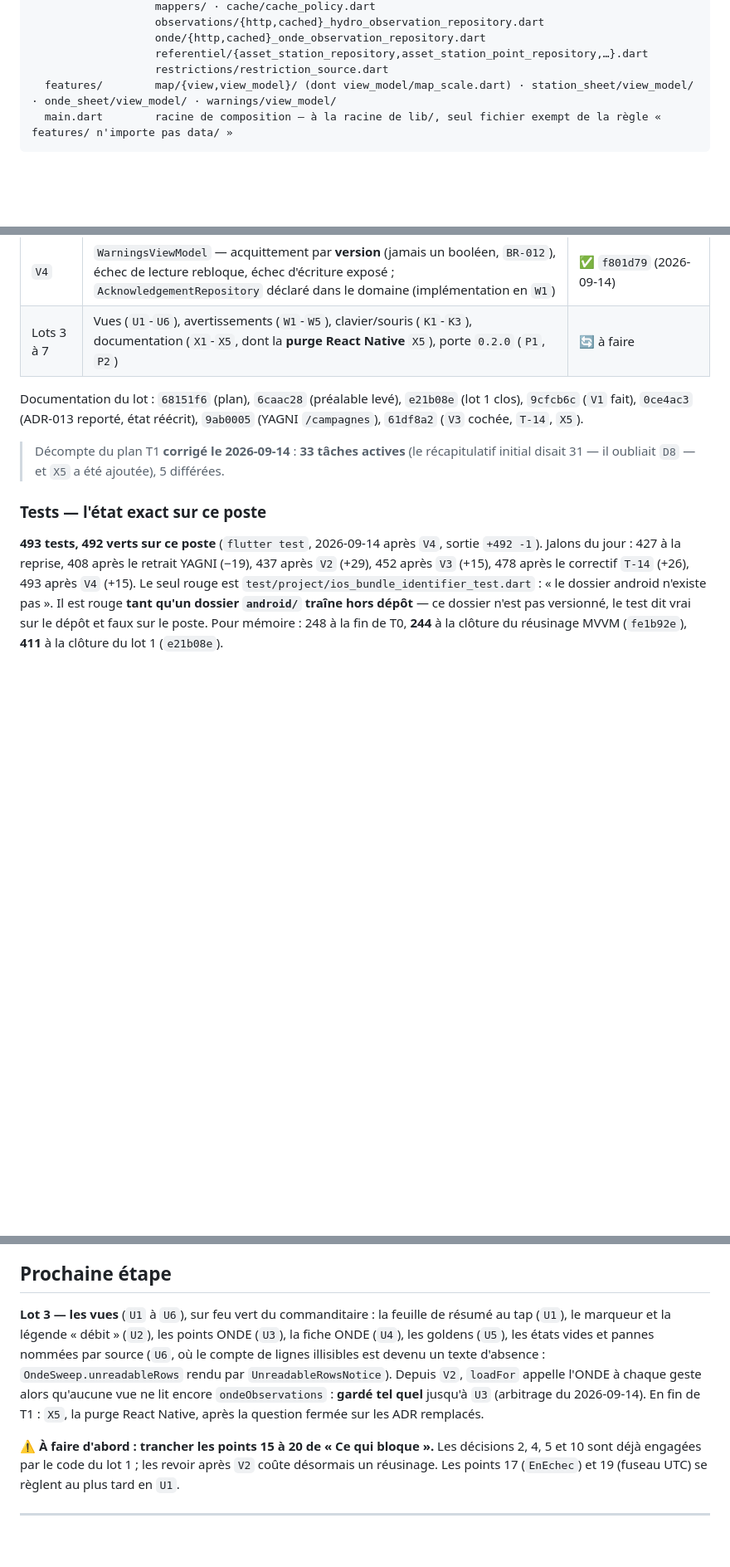
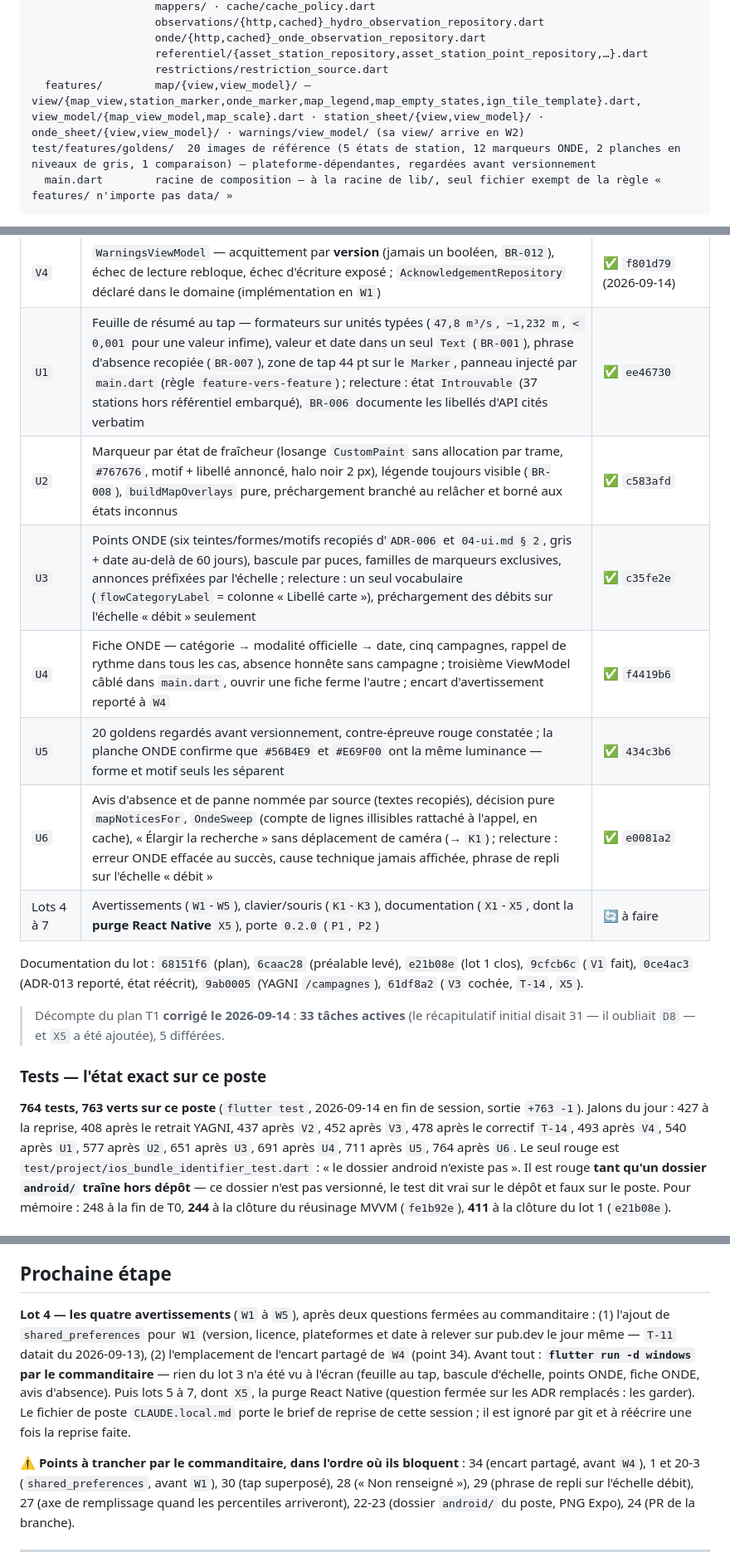
Before and after one commit to HubEauContrib/MartinPecheur, a Markdown page: docs/project-state.md, 3 parts joined by grey strips. Shown at 83% size. Drawn GitHub-style; blank space fills up the shorter version.

````diff
--- a/docs/project-state.md
+++ b/docs/project-state.md
@@ -87,7 +88,8 @@ lib/
                    onde/{http,cached}_onde_observation_repository.dart
                    referentiel/{asset_station_repository,asset_station_point_repository,…}.dart
                    restrictions/restriction_source.dart
-  features/        map/{view,view_model}/ (dont view_model/map_scale.dart) · station_sheet/view_model/ · onde_sheet/view_model/ · warnings/view_model/
+  features/        map/{view,view_model}/ — view/{map_view,station_marker,onde_marker,map_legend,map_empty_states,ign_tile_template}.dart, view_model/{map_view_model,map_scale}.dart · station_sheet/{view,view_model}/ · onde_sheet/{view,view_model}/ · warnings/view_model/ (sa view/ arrive en W2)
+test/features/goldens/  20 images de référence (5 états de station, 12 marqueurs ONDE, 2 planches en niveaux de gris, 1 comparaison) — plateforme-dépendantes, regardées avant versionnement
   main.dart        racine de composition — à la racine de lib/, seul fichier exempt de la règle « features/ n'importe pas data/ »
 ```
 
@@ -200,7 +202,13 @@ relecture. Tous sont **résolvables** sur cette branche.
 | `V3` | `OndeSheetViewModel` — fiche d'un point ONDE sans widget, valeurs de la fixture réelle de `K4520001`, balayages `BR-003` et `BR-014` | ✅ `0255df5` (2026-09-14) |
 | — | **Correctif `T-14`** (bug vu à l'écran) : codes ONDE verbatim, ligne illisible ignorée et comptée, trois fixtures, `Q-05` amendé | ✅ `69f51b5` (2026-09-14) |
 | `V4` | `WarningsViewModel` — acquittement par **version** (jamais un booléen, `BR-012`), échec de lecture rebloque, échec d'écriture exposé ; `AcknowledgementRepository` déclaré dans le domaine (implémentation en `W1`) | ✅ `f801d79` (2026-09-14) |
-| Lots 3 à 7 | Vues (`U1`-`U6`), avertissements (`W1`-`W5`), clavier/souris (`K1`-`K3`), documentation (`X1`-`X5`, dont la **purge React Native** `X5`), porte `0.2.0` (`P1`, `P2`) | 🔄 à faire |
+| `U1` | Feuille de résumé au tap — formateurs sur unités typées (`47,8 m³/s`, `−1,232 m`, `< 0,001` pour une valeur infime), valeur et date dans un seul `Text` (`BR-001`), phrase d'absence recopiée (`BR-007`), zone de tap 44 pt sur le `Marker`, panneau injecté par `main.dart` (règle `feature-vers-feature`) ; relecture : état `Introuvable` (37 stations hors référentiel embarqué), `BR-006` documente les libellés d'API cités verbatim | ✅ `ee46730` |
+| `U2` | Marqueur par état de fraîcheur (losange `CustomPaint` sans allocation par trame, `#767676`, motif + libellé annoncé, halo noir 2 px), légende toujours visible (`BR-008`), `buildMapOverlays` pure, préchargement branché au relâcher et borné aux états inconnus | ✅ `c583afd` |
+| `U3` | Points ONDE (six teintes/formes/motifs recopiés d'`ADR-006` et `04-ui.md § 2`, gris + date au-delà de 60 jours), bascule par puces, familles de marqueurs exclusives, annonces préfixées par l'échelle ; relecture : un seul vocabulaire (`flowCategoryLabel` = colonne « Libellé carte »), préchargement des débits sur l'échelle « débit » seulement | ✅ `c35fe2e` |
+| `U4` | Fiche ONDE — catégorie → modalité officielle → date, cinq campagnes, rappel de rythme dans tous les cas, absence honnête sans campagne ; troisième ViewModel câblé dans `main.dart`, ouvrir une fiche ferme l'autre ; encart d'avertissement reporté à `W4` | ✅ `f4419b6` |
+| `U5` | 20 goldens regardés avant versionnement, contre-épreuve rouge constatée ; la planche ONDE confirme que `#56B4E9` et `#E69F00` ont la même luminance — forme et motif seuls les séparent | ✅ `434c3b6` |
+| `U6` | Avis d'absence et de panne nommée par source (textes recopiés), décision pure `mapNoticesFor`, `OndeSweep` (compte de lignes illisibles rattaché à l'appel, en cache), « Élargir la recherche » sans déplacement de caméra (→ `K1`) ; relecture : erreur ONDE effacée au succès, cause technique jamais affichée, phrase de repli sur l'échelle « débit » | ✅ `e0081a2` |
+| Lots 4 à 7 | Avertissements (`W1`-`W5`), clavier/souris (`K1`-`K3`), documentation (`X1`-`X5`, dont la **purge React Native** `X5`), porte `0.2.0` (`P1`, `P2`) | 🔄 à faire |
 
 Documentation du lot : `68151f6` (plan), `6caac28` (préalable levé), `e21b08e` (lot 1 clos),
 `9cfcb6c` (`V1` fait), `0ce4ac3` (ADR-013 reporté, état réécrit), `9ab0005` (YAGNI `/campagnes`), `61df8a2` (`V3` cochée, `T-14`, `X5`).
@@ -210,7 +218,7 @@ Documentation du lot : `68151f6` (plan), `6caac28` (préalable levé), `e21b08e`
 
 ### Tests — l'état exact sur ce poste
 
-**493 tests, 492 verts sur ce poste** (`flutter test`, 2026-09-14 après `V4`, sortie `+492 -1`). Jalons du jour : 427 à la reprise, 408 après le retrait YAGNI (−19), 437 après `V2` (+29), 452 après `V3` (+15), 478 après le correctif `T-14` (+26), 493 après `V4` (+15). Le seul rouge
+**764 tests, 763 verts sur ce poste** (`flutter test`, 2026-09-14 en fin de session, sortie `+763 -1`). Jalons du jour : 427 à la reprise, 408 après le retrait YAGNI, 437 après `V2`, 452 après `V3`, 478 après le correctif `T-14`, 493 après `V4`, 540 après `U1`, 577 après `U2`, 651 après `U3`, 691 après `U4`, 711 après `U5`, 764 après `U6`. Le seul rouge
 est `test/project/ios_bundle_identifier_test.dart` : « le dossier android n'existe pas ». Il est
 rouge **tant qu'un dossier `android/` traîne hors dépôt** — ce dossier n'est pas versionné, le test
 dit vrai sur le dépôt et faux sur le poste. Pour mémoire : 248 à la fin de T0, **244** à la clôture
@@ -331,16 +344,9 @@ Une case vide est une case vide, pas un « probablement ».
 
 ## Prochaine étape
 
-**Lot 3 — les vues** (`U1` à `U6`), sur feu vert du commanditaire : la feuille de résumé au tap (`U1`), le
-marqueur et la légende « débit » (`U2`), les points ONDE (`U3`), la fiche ONDE (`U4`), les goldens (`U5`), les
-états vides et pannes nommées par source (`U6`, où le compte de lignes illisibles est devenu un texte d'absence :
-`OndeSweep.unreadableRows` rendu par `UnreadableRowsNotice`). Depuis `V2`, `loadFor` appelle l'ONDE à chaque geste alors qu'aucune vue
-ne lit encore `ondeObservations` : **gardé tel quel** jusqu'à `U3` (arbitrage du 2026-09-14). En fin
-de T1 : `X5`, la purge React Native, après la question fermée sur les ADR remplacés.
+**Lot 4 — les quatre avertissements** (`W1` à `W5`), après deux questions fermées au commanditaire : (1) l'ajout de `shared_preferences` pour `W1` (version, licence, plateformes et date à relever sur pub.dev le jour même — `T-11` datait du 2026-09-13), (2) l'emplacement de l'encart partagé de `W4` (point 34). Avant tout : **`flutter run -d windows` par le commanditaire** — rien du lot 3 n'a été vu à l'écran (feuille au tap, bascule d'échelle, points ONDE, fiche ONDE, avis d'absence). Puis lots 5 à 7, dont `X5`, la purge React Native (question fermée sur les ADR remplacés : les garder). Le fichier de poste `CLAUDE.local.md` porte le brief de reprise de cette session ; il est ignoré par git et à réécrire une fois la reprise faite.
 
-⚠️ **À faire d'abord : trancher les points 15 à 20 de « Ce qui bloque ».** Les décisions 2, 4, 5
-et 10 sont déjà engagées par le code du lot 1 ; les revoir après `V2` coûte désormais un réusinage. Les
-points 17 (`EnEchec`) et 19 (fuseau UTC) se règlent au plus tard en `U1`.
+⚠️ **Points à trancher par le commanditaire, dans l'ordre où ils bloquent** : 34 (encart partagé, avant `W4`), 1 et 20-3 (`shared_preferences`, avant `W1`), 30 (tap superposé), 28 (« Non renseigné »), 29 (phrase de repli sur l'échelle débit), 27 (axe de remplissage quand les percentiles arriveront), 22-23 (dossier `android/` du poste, PNG Expo), 24 (PR de la branche).
 
 ---
 
````
Also changed, not shown: other parts of docs/project-state.md (+11 -5 lines), CLAUDE.md (+3 -2 lines).
